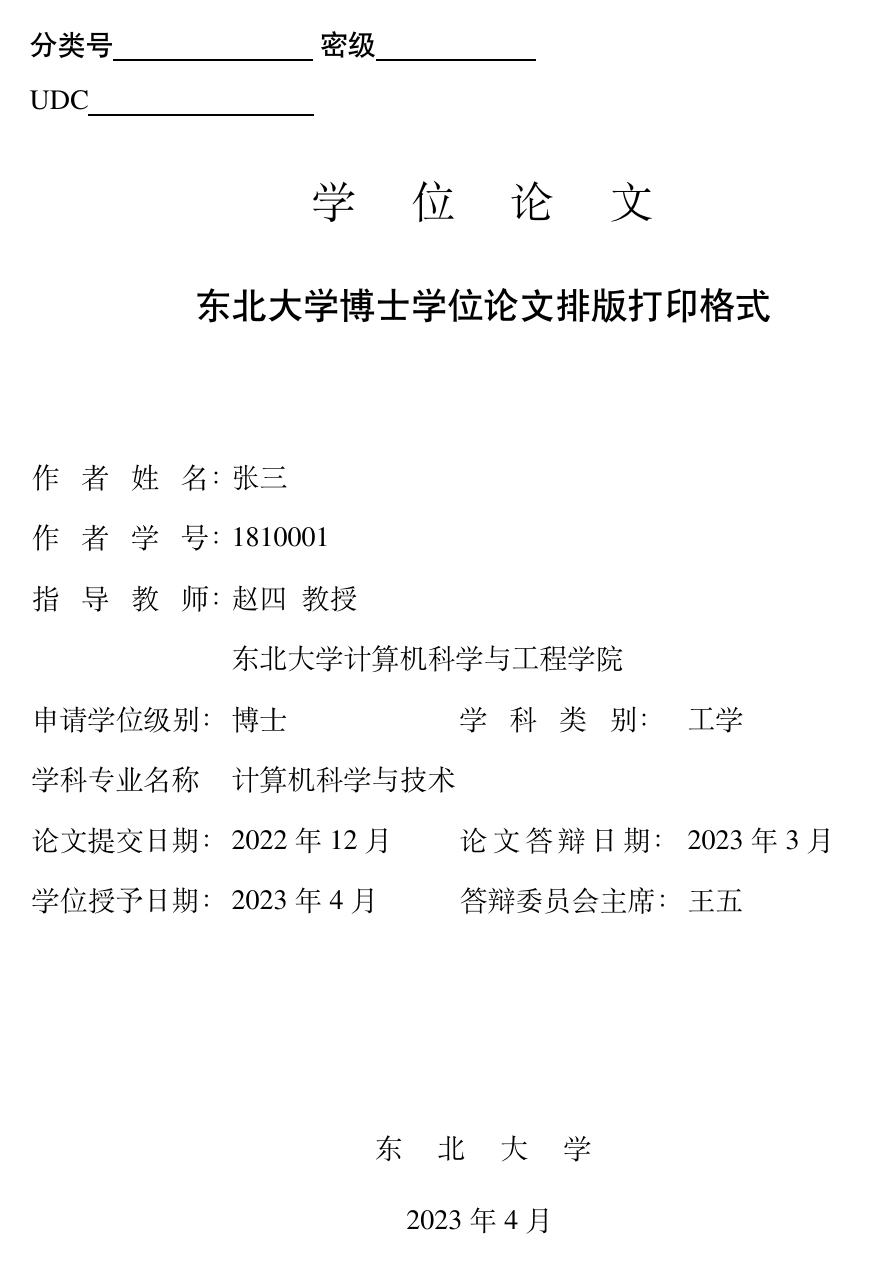
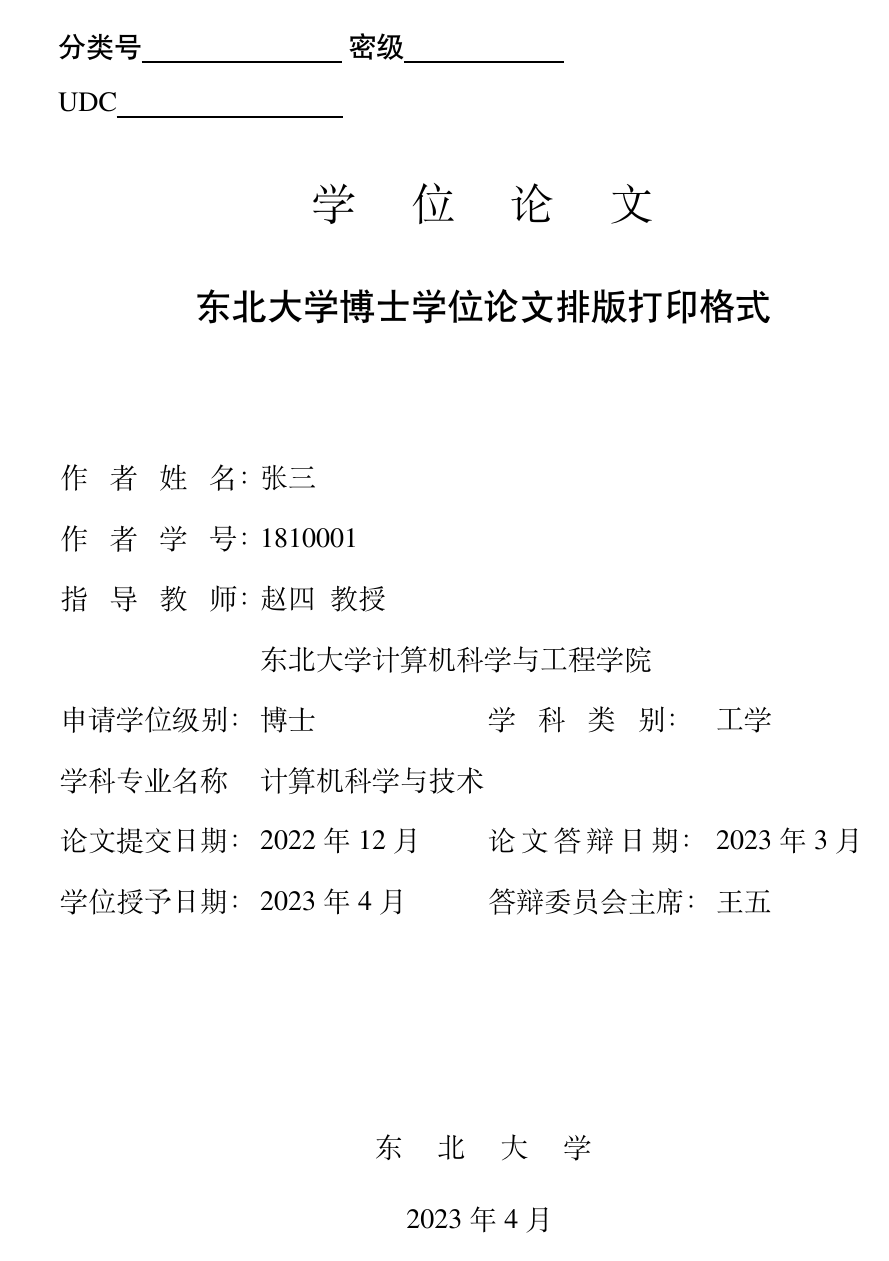
Before and after one commit to sci-m-wang/NEU-Thesis, a LaTeX thesis (Thesis.tex, which reads Style/artratex.sty, Style/neuthesis.cfg, Style/neuthesis.cls): page 5 of 40. Compiled offline with XeLaTeX; a missing font is replaced by an installed copy or a similar font.

Commit message:
fix(format): follow the NEU 2026 graduate and undergraduate formats
Checked against the school documents:
- 博士/硕士学位论文排版打印格式（学术学位，2026年6月版）
- 东北大学本科生毕业设计（论文）格式要求 (东大教字〔2014〕51号 附件3)

Running header
- The 2026 graduate format centers "章号章题"; the undergraduate format
  keeps the left "东北大学毕业设计（论文）" / right "章号章题" layout.
- headerstyle now defaults to "auto" and picks the layout by degree
  (doctor/master centered, bachelor left/right). centered and legacy
  still force one layout for every degree.
- The front matter style is re-applied once the degree is known, because
  \frontmatter runs before \englishdegree is set.
- Bachelor header prefix is "东北大学毕业设计（论文）".

Front matter
- The header starts at the abstract: the declaration pages and the blank
  pages around them no longer carry a header or page number (the English
  edition already did this for the first declaration page).
- The Chinese and English title pages use 30mm side margins like the
  school sample; they had shifted left with the new 160mm text area.

Page numbers
- Decorated with the full-width one-dash line used by the school sample
  (－3－) in every page style, including noheaderstyle.

Chinese bachelor builds
- \neu@label@enbacthesis was only defined in the English labels, so
  language=chinese with degree Bachelor stopped with "Undefined control
  sequence". Define it next to the existing enbachthesis.

```diff
--- a/Style/artratex.sty
+++ b/Style/artratex.sty
@@ -427,6 +427,8 @@
 	%- deactivate uppercase effect
 	\renewcommand{\MakeUppercase}[1]{#1}%
 	%- Define different kinds of header and footer for different parts
+	%- page number: same size as the body text, decorated with one-dash lines, e.g. －3－
+	\newcommand{\neu@pagemark}{\normalfont\normalsize －\thepage{}－}%
 	\fancypagestyle{frontmatterstyle}{% style for frontmatter
 		\fancyhf{}% clear fields
 		% \color{gray} \color{black!80}
@@ -435,8 +437,8 @@
 		\else
 			\fancyhead{\zihao{5} \kaishu \textcolor{black!70}{\neu@label@headerprefix \hfill  \leftmark}}%
 		\fi
-		\fancyfoot[CE]{\normalfont\normalsize -~\thepage~-}% match body size
-		\fancyfoot[CO]{\normalfont\normalsize -~\thepage~-}% match body size
+		\fancyfoot[CE]{\neu@pagemark}% page number
+		\fancyfoot[CO]{\neu@pagemark}% page number
 		\renewcommand{\headrulewidth}{0.8pt}% header rule
 		\renewcommand{\footrulewidth}{0pt}% footer rule
 	}
@@ -448,8 +450,8 @@
 			\fancyhead[R]{\zihao{5} \itshape \textcolor{black!70}{\neu@label@headerprefix \hfill \CTEXthechapter \leftmark}}%
 		\fi
 
-		\fancyfoot[CE]{\normalfont\normalsize -~\thepage~-}% match body size
-		\fancyfoot[CO]{\normalfont\normalsize -~\thepage~-}% match body size
+		\fancyfoot[CE]{\neu@pagemark}% page number
+		\fancyfoot[CO]{\neu@pagemark}% page number
 		\renewcommand{\headrulewidth}{0.8pt}% header rule
 		\renewcommand{\footrulewidth}{0pt}% footer rule
 	}
@@ -460,8 +462,8 @@
 		\else
 			\fancyhead{\zihao{5} \itshape  \textcolor{black!70}{\neu@label@headerprefix \hfill \leftmark} }%
 		\fi
-		\fancyfoot[CE]{\normalfont\normalsize -~\thepage~-}% match body size
-		\fancyfoot[CO]{\normalfont\normalsize -~\thepage~-}% match body size
+		\fancyfoot[CE]{\neu@pagemark}% page number
+		\fancyfoot[CO]{\neu@pagemark}% page number
 		\renewcommand{\headrulewidth}{0.8pt}% header rule
 		\renewcommand{\footrulewidth}{0pt}% footer rule
 	}
@@ -498,8 +500,8 @@
 	}
 	\fancypagestyle{noheaderstyle}{% header and footer style for no header
 		\fancyhf{}% clear fields
-		\fancyfoot[CE]{\normalfont\normalsize \thepage}% match body size
-		\fancyfoot[CO]{\normalfont\normalsize \thepage}% match body size
+		\fancyfoot[CE]{\neu@pagemark}% page number
+		\fancyfoot[CO]{\neu@pagemark}% page number
 		\renewcommand{\headrulewidth}{0pt}% header rule
 		\renewcommand{\footrulewidth}{0pt}% footer rule
 	}
--- a/Style/neuthesis.cfg
+++ b/Style/neuthesis.cfg
@@ -98,6 +98,7 @@
 \def\neu@label@headeruniv{Northeastern University}
 \def\neu@label@headersep{\space}
 \def\neu@label@headerprefix{Northeastern University Thesis}% 默认值，实际由 \makeneutitle 根据学位自动覆盖
+\def\neu@label@headerbac{\neu@label@headeruniv\neu@label@headersep\neu@label@bacthesis}% 本科页眉前缀
 
 %---------------------------------------------------------------------------%
 %->> Structure elements configuration
@@ -196,6 +197,7 @@
 %---------------------------------------------------------------------------%
 \def\neu@label@enthesis{DOCTORAL DISSERTATION}
 \def\neu@label@enbachthesis{THESIS FOR BACHELOR'S DEGREE}
+\def\neu@label@enbacthesis{\neu@label@enbachthesis}% name used by neuthesis.cls; its absence made Chinese bachelor builds fail
 \def\neu@label@enmasthesis{THESIS FOR MASTER'S DEGREE}
 \def\neu@label@enthesisheader{A Dissertation in \neu@value@englishmajor}
 
@@ -231,6 +233,7 @@
 \def\neu@label@headeruniv{东北大学}
 \def\neu@label@headersep{}
 \def\neu@label@headerprefix{东北大学博士学位论文}% 默认值，实际由 \makeneutitle 根据学位自动覆盖
+\def\neu@label@headerbac{东北大学毕业设计（论文）}% 本科页眉前缀，见《东北大学本科生毕业设计（论文）格式要求》
 
 %---------------------------------------------------------------------------%
 %->> Structure elements configuration
--- a/Style/neuthesis.cls
+++ b/Style/neuthesis.cls
@@ -54,11 +54,16 @@
 \DeclareOption{en}{\neu@englishtrue}
 \DeclareOption{language=english}{\neu@englishtrue}
 %-
-%-> Running header layout (legacy remains the default)
+%-> Running header layout
+%- auto (default): master/doctor use the centered layout of the 2026 graduate format,
+%-                 bachelor uses the left/right layout of the undergraduate format
+%- centered / legacy: force one layout for every degree
 %-
-\newif\ifneu@centeredheader \neu@centeredheaderfalse
-\DeclareOption{headerstyle=legacy}{\neu@centeredheaderfalse}
-\DeclareOption{headerstyle=centered}{\neu@centeredheadertrue}
+\newif\ifneu@centeredheader \neu@centeredheadertrue
+\newif\ifneu@headerauto \neu@headerautotrue
+\DeclareOption{headerstyle=auto}{\neu@headerautotrue}
+\DeclareOption{headerstyle=legacy}{\neu@headerautofalse\neu@centeredheaderfalse}
+\DeclareOption{headerstyle=centered}{\neu@headerautofalse\neu@centeredheadertrue}
 %-
 %-> Draft version info
 %-
@@ -418,7 +423,7 @@
 	\def\neu@label@major{\neu@label@othermajor}
 	\cleardoublepage
 	\thispagestyle{empty}
-	% \newgeometry{top=25.4mm, bottom=25.4mm, left=30mm, right=30mm}
+	\newgeometry{top=25.4mm, bottom=25.4mm, left=30mm, right=30mm}% title page layout follows the school sample
 	\begin{center}
 		\linespread{1.5}
 		\zihao{4}
@@ -496,7 +501,7 @@
 		{\neu@value@chinesedate}
 		\vspace*{\stretch{3}}
 	\end{center}
-	% \restoregeometry
+	\restoregeometry
 	\clearpage
 	\if@twoside
 		\thispagestyle{empty}
@@ -551,6 +556,7 @@
 \newcommand{\makeenglishtitle}{%
 	% \cleardoublepage
 	\thispagestyle{empty}
+	\newgeometry{top=25.4mm, bottom=25.4mm, left=30mm, right=30mm}% same layout as the Chinese title page
 	\begin{flushleft}
 		\linespread{1}
 		\zihao{4}
@@ -594,6 +600,7 @@
 		}
 
 	\end{center}
+	\restoregeometry
 	\clearpage
 	\if@twoside
 		\thispagestyle{empty}
@@ -602,14 +609,18 @@
 }
 \newcommand{\neu@setheaderprefix}{%
 	\neuifstreq{\neu@value@englishdegree}{Bachelor}{%
-		\def\neu@label@headerprefix{\neu@label@headeruniv\neu@label@headersep\neu@label@bacthesis}%
+		\let\neu@label@headerprefix\neu@label@headerbac%
+		\ifneu@headerauto\neu@centeredheaderfalse\fi%
 	}{%
 		\neuifstreq{\neu@value@englishdegree}{Master}{%
 			\def\neu@label@headerprefix{\neu@label@headeruniv\neu@label@headersep\neu@label@masthesis}%
 		}{%
 			\def\neu@label@headerprefix{\neu@label@headeruniv\neu@label@headersep\neu@label@docthesis}%
 		}%
+		\ifneu@headerauto\neu@centeredheadertrue\fi%
 	}%
+	%- \frontmatter runs before the degree is known; apply the chosen layout to the front matter style
+	\@ifundefined{ps@frontmatterstyle}{}{\pagestyle{frontmatterstyle}}%
 }
 \newcommand{\makeneutitle}{%
 	\neu@setheaderprefix% 根据学位（学士/硕士/博士）自动生成页眉前缀
@@ -634,7 +645,7 @@
 {
 \chapter{\neu@value@declare@create}\chaptermark{\neu@value@declare@create}
 
-\ifneu@english\thispagestyle{noheaderstyle}\fi
+\thispagestyle{noheaderstyle}% the header starts at the abstract
 \linespread{1.83}
 \zihao{4}
 {\neu@value@declare@creativity}
@@ -644,7 +655,7 @@
 {\hfill{} {\neu@value@declare@d \hspace*{6em}}}
 
 \ifneu@english
-	\cleardoublepage
+	\cleardoublepage[empty]
 	\thispagestyle{empty}
 	\chapter{\neu@value@declare@right}\chaptermark{\neu@value@declare@right}
 	\thispagestyle{noheaderstyle}
@@ -691,11 +702,9 @@
 \vspace*{\stretch{1}}
 }
 \clearpage
-\ifneu@english
-	\if@twoside
-		\thispagestyle{empty}
-		\cleardoublepage[empty]
-	\fi
+\if@twoside
+	\thispagestyle{empty}
+	\cleardoublepage[empty]
 \fi
 }
 %---------------------------------------------------------------------------%
```
Also changed, not shown: Tex/Chap_Format.tex (+1 -1 lines), Thesis.tex (+1 -1 lines), en.md (+16 -3 lines), README.md.
